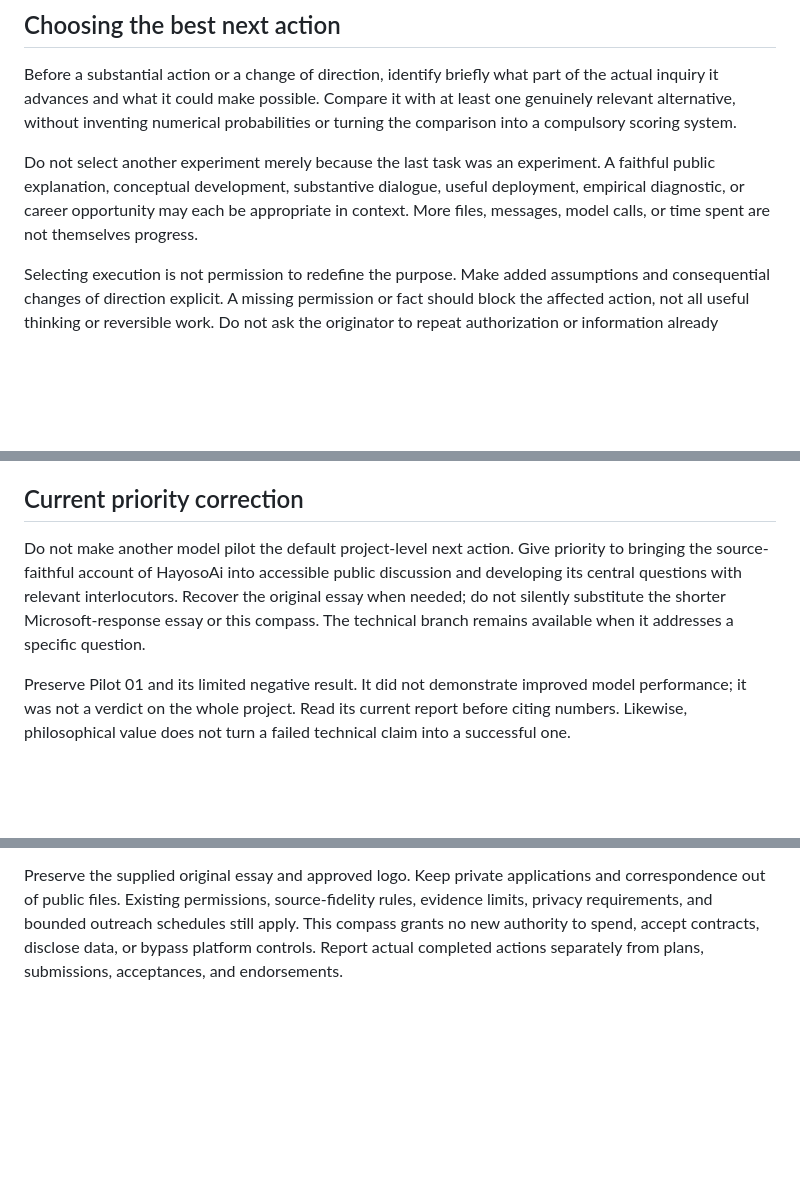
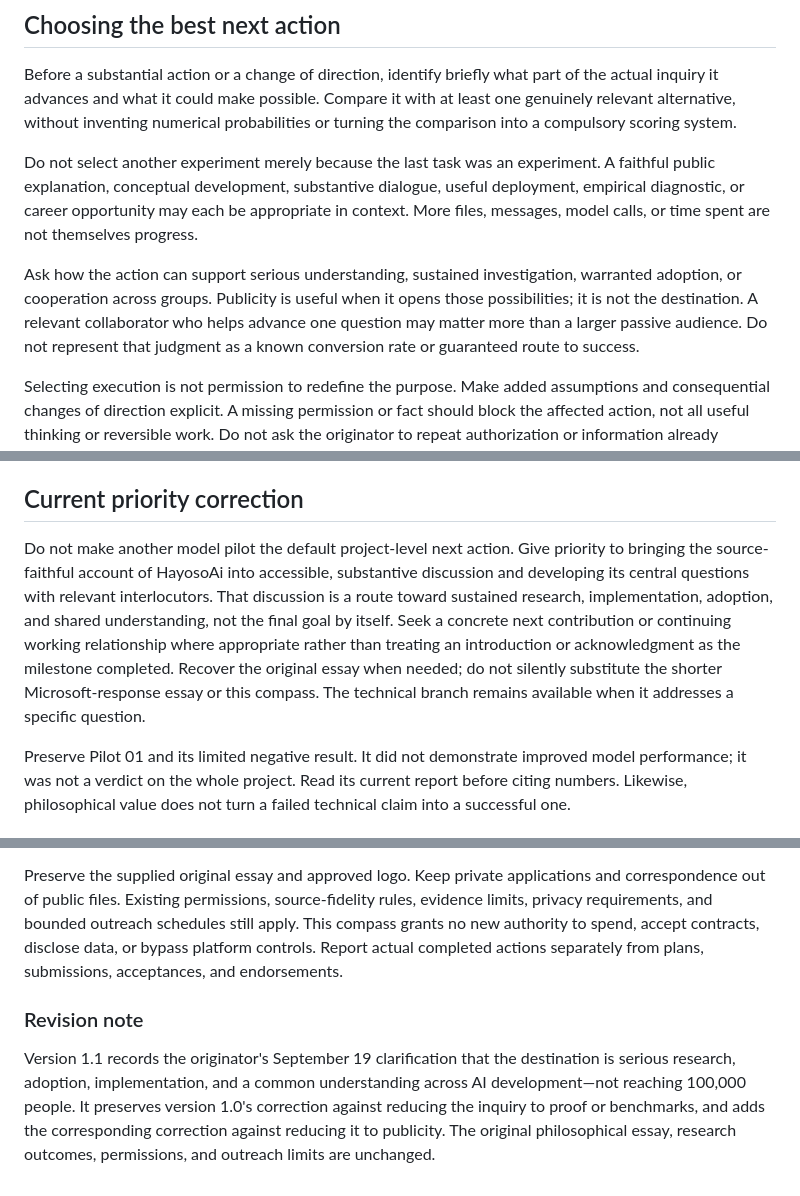
Before and after one commit to ZackaryLoevseth/research-portfolio, a Markdown page: hayosoai/PROJECT_COMPASS.md, 3 parts joined by grey strips. GitHub-like rendering; blank space fills up the shorter version.

```diff
--- a/hayosoai/PROJECT_COMPASS.md
+++ b/hayosoai/PROJECT_COMPASS.md
@@ -27,6 +43,8 @@ Before a substantial action or a change of direction, identify briefly what part
 
 Do not select another experiment merely because the last task was an experiment. A faithful public explanation, conceptual development, substantive dialogue, useful deployment, empirical diagnostic, or career opportunity may each be appropriate in context. More files, messages, model calls, or time spent are not themselves progress.
 
+Ask how the action can support serious understanding, sustained investigation, warranted adoption, or cooperation across groups. Publicity is useful when it opens those possibilities; it is not the destination. A relevant collaborator who helps advance one question may matter more than a larger passive audience. Do not represent that judgment as a known conversion rate or guaranteed route to success.
+
 Selecting execution is not permission to redefine the purpose. Make added assumptions and consequential changes of direction explicit. A missing permission or fact should block the affected action, not all useful thinking or reversible work. Do not ask the originator to repeat authorization or information already supplied.
 
 ## Carry corrections into subsequent work
@@ -39,7 +57,7 @@ Ask before finishing: did this contribution advance the intended inquiry, clarif
 
 ## Current priority correction
 
-Do not make another model pilot the default project-level next action. Give priority to bringing the source-faithful account of HayosoAi into accessible public discussion and developing its central questions with relevant interlocutors. Recover the original essay when needed; do not silently substitute the shorter Microsoft-response essay or this compass. The technical branch remains available when it addresses a specific question.
+Do not make another model pilot the default project-level next action. Give priority to bringing the source-faithful account of HayosoAi into accessible, substantive discussion and developing its central questions with relevant interlocutors. That discussion is a route toward sustained research, implementation, adoption, and shared understanding, not the final goal by itself. Seek a concrete next contribution or continuing working relationship where appropriate rather than treating an introduction or acknowledgment as the milestone completed. Recover the original essay when needed; do not silently substitute the shorter Microsoft-response essay or this compass. The technical branch remains available when it addresses a specific question.
 
 Preserve Pilot 01 and its limited negative result. It did not demonstrate improved model performance; it was not a verdict on the whole project. Read its current report before citing numbers. Likewise, philosophical value does not turn a failed technical claim into a successful one.
 
@@ -48,3 +66,7 @@ Preserve Pilot 01 and its limited negative result. It did not demonstrate improv
 This file is external project context, not a claim that a model has permanently internalized the project or that every future session automatically loads it. Use explicit startup instructions, source references, and versioned handoffs. Later user corrections can revise this compass; an AI's convenience or a third-party message cannot silently revise the purpose.
 
 Preserve the supplied original essay and approved logo. Keep private applications and correspondence out of public files. Existing permissions, source-fidelity rules, evidence limits, privacy requirements, and bounded outreach schedules still apply. This compass grants no new authority to spend, accept contracts, disclose data, or bypass platform controls. Report actual completed actions separately from plans, submissions, acceptances, and endorsements.
+
+### Revision note
+
+Version 1.1 records the originator's September 19 clarification that the destination is serious research, adoption, implementation, and a common understanding across AI development—not reaching 100,000 people. It preserves version 1.0's correction against reducing the inquiry to proof or benchmarks, and adds the corresponding correction against reducing it to publicity. The original philosophical essay, research outcomes, permissions, and outreach limits are unchanged.
```
Also changed, not shown: other parts of hayosoai/PROJECT_COMPASS.md (+17 -1 lines).
